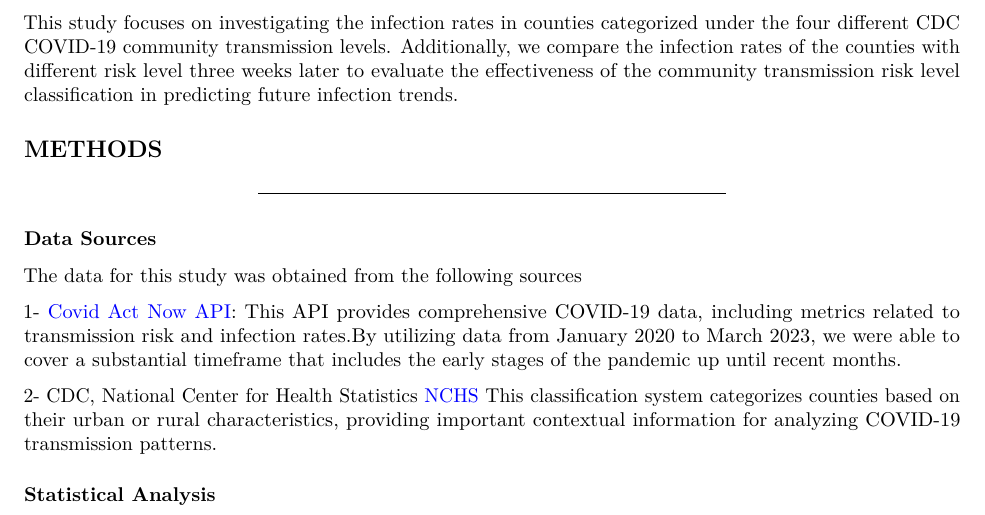
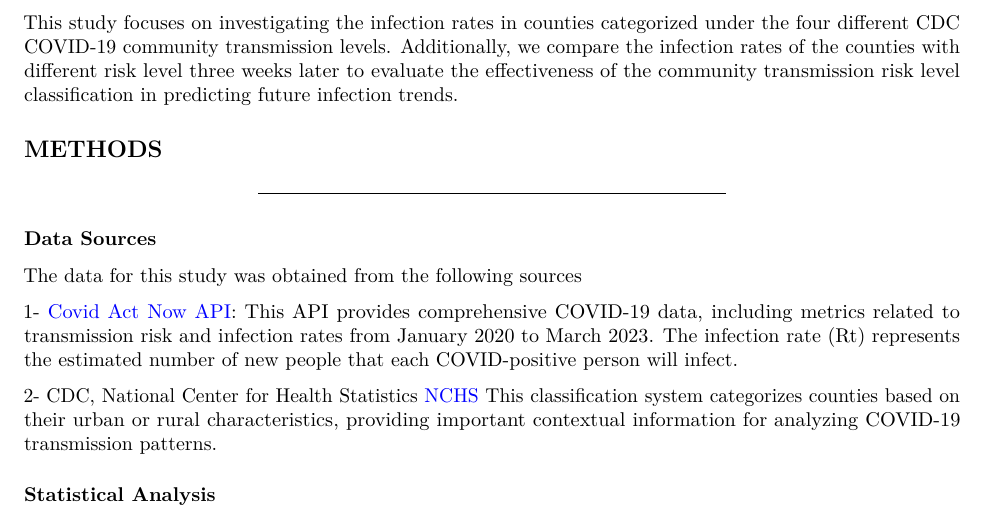
Before and after one commit to 30-na/COVID-19_community_transmission_infection_prevalence, an R Markdown document (final_report.Rmd): part of page 1 of 5, cut so that both start at the same text. Rendered offline with R 4.5, knitr and Pandoc, then LaTeX, with nearby package versions; some code elsewhere in the file could not run offline.

Commit message:
add rt number information

```diff
--- a/final_report.Rmd
+++ b/final_report.Rmd
@@ -27,7 +27,7 @@ This study focuses on investigating the infection rates in counties categorized
 
 The data for this study was obtained from the following sources
 
-1- [Covid Act Now API](https://covidactnow.org/data-api): This API provides comprehensive COVID-19 data, including metrics related to transmission risk and infection rates.By utilizing data from January 2020 to March 2023, we were able to cover a substantial timeframe that includes the early stages of the pandemic up until recent months.
+1- [Covid Act Now API](https://covidactnow.org/data-api): This API provides comprehensive COVID-19 data, including metrics related to transmission risk and infection rates from January 2020 to March 2023. The infection rate (Rt) represents the estimated number of new people that each COVID-positive person will infect.
 
 2- CDC, National Center for Health Statistics [NCHS](https://www.cdc.gov/nchs/data_access/urban_rural.htm) This classification system categorizes counties based on their urban or rural characteristics, providing important contextual information for analyzing COVID-19 transmission patterns.
 
```
